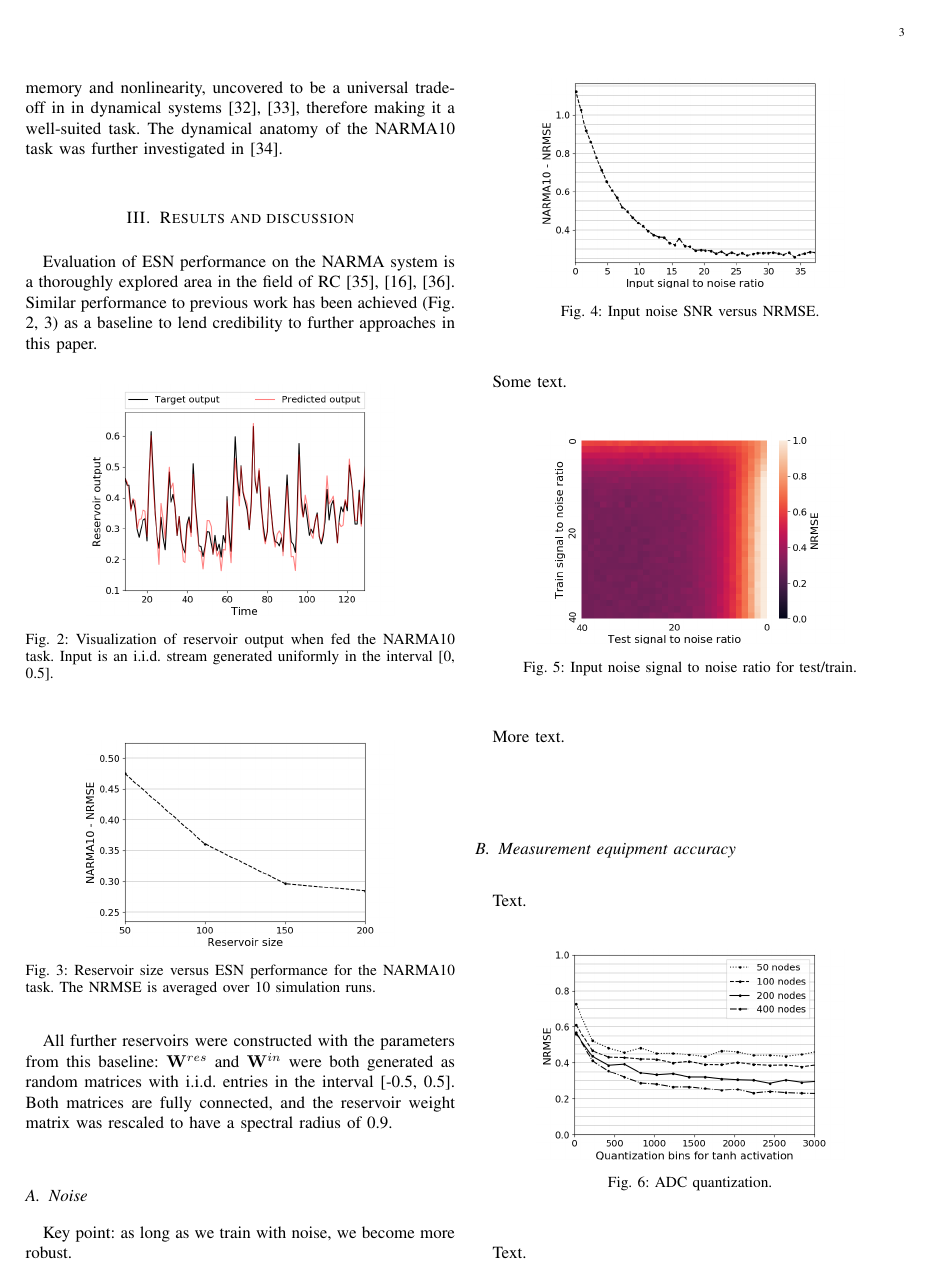
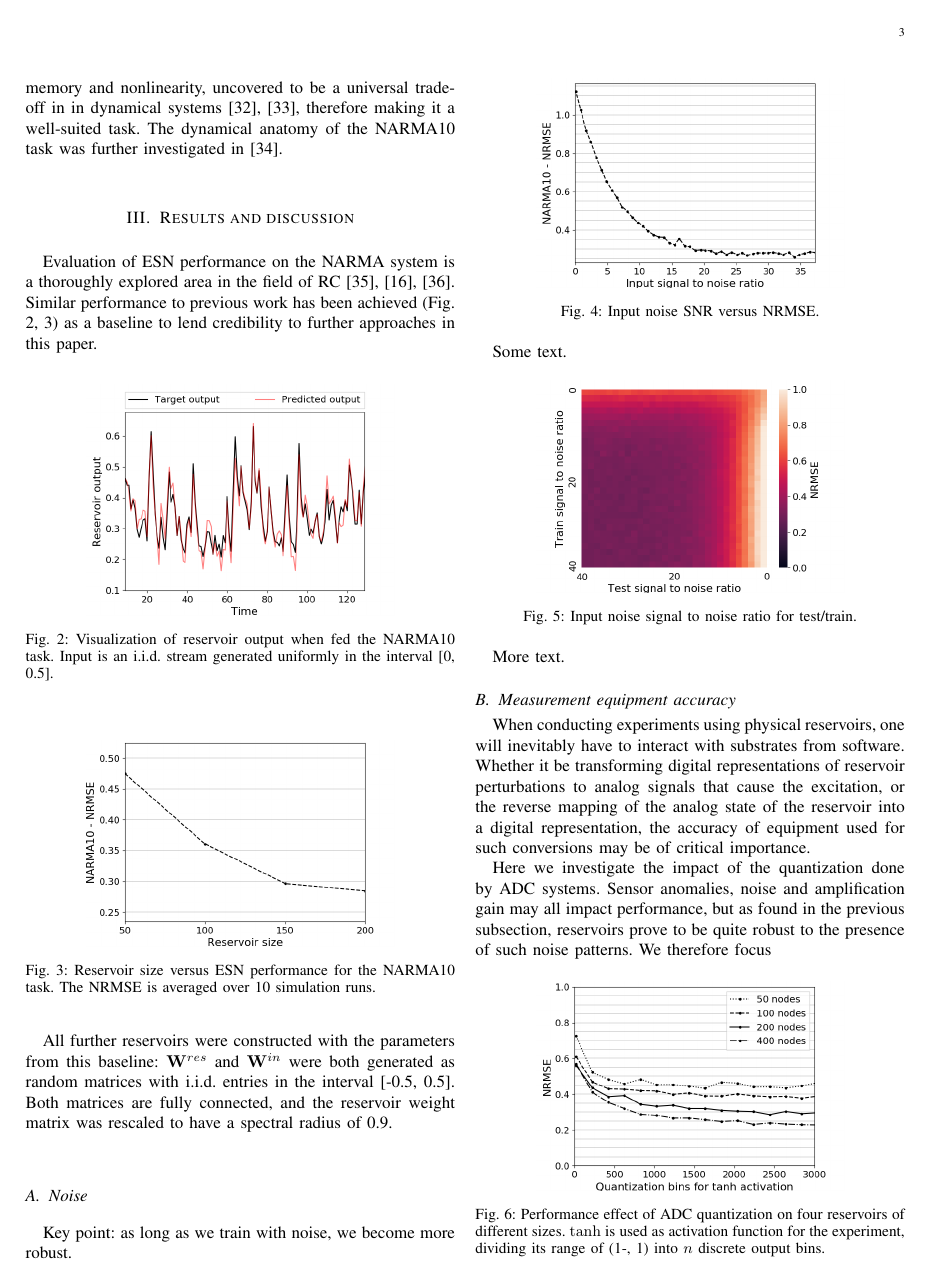
Before and after one commit to thomaav/reservoir-computing, a LaTeX paper (main.tex, which reads sections/results.tex): page 3 of 5. Compiled offline with pdfLaTeX.

Commit message:
Start writing about ADCs.

```diff
--- a/sections/results.tex
+++ b/sections/results.tex
@@ -60,15 +64,26 @@ More text.
 
 \subsection{Measurement equipment accuracy}
 
-Text.
+When conducting experiments using physical reservoirs, one will inevitably have
+to interact with substrates from software. Whether it be transforming digital
+representations of reservoir perturbations to analog signals that cause the
+excitation, or the reverse mapping of the analog state of the reservoir into a
+digital representation, the accuracy of equipment used for such conversions may
+be of critical importance.
+
+Here we investigate the impact of the quantization done by ADC systems. Sensor
+anomalies, noise and amplification gain may all impact performance, but as found
+in the previous subsection, reservoirs prove to be quite robust to the presence
+of such noise patterns. We therefore focus
 
 \begin{figure}[H]
   \centering
   \includegraphics[width=2.5in]{img/adc_quantization.png}
   \caption{
-    ADC quantization.
+    Performance effect of ADC quantization on four reservoirs of different
+sizes. $\tanh$ is used as activation function for the experiment, dividing its
+range of (1-, 1) into $n$ discrete output bins.
   }
   \label{adc_quantization}
 \end{figure}
 
-Text.
```
Also changed, not shown: sections/results.tex (35 more changed lines), 3 other files.
